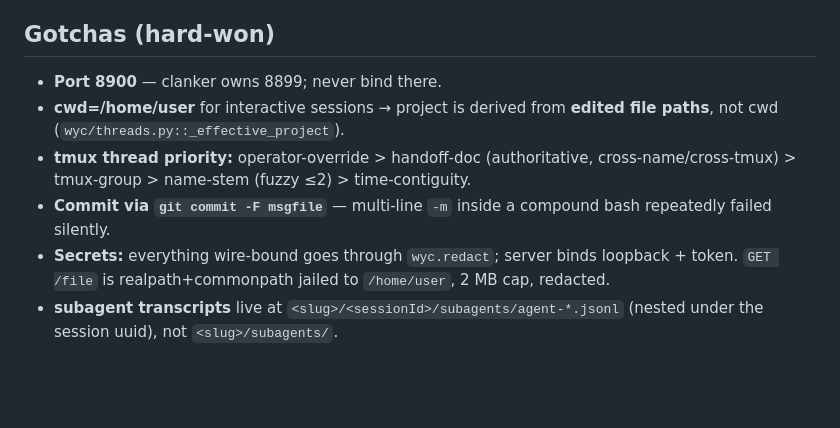
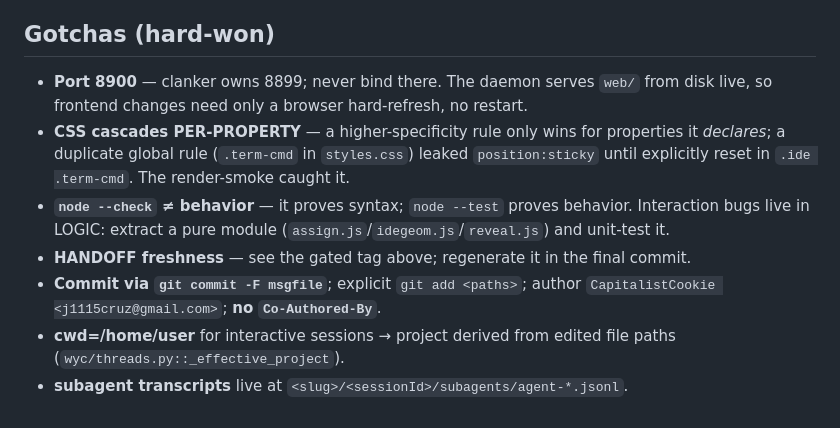
Before and after one commit to CapitalistCookie/watchyourclankers, a Markdown page: docs/HANDOFF.md, the part around one of its changes. Drawn GitHub-style; blank space fills up the shorter version.

```diff
--- a/docs/HANDOFF.md
+++ b/docs/HANDOFF.md
@@ -25,8 +27,9 @@
 
 ## Gotchas (hard-won)
-- **Port 8900** — clanker owns 8899; never bind there.
-- **cwd=/home/user** for interactive sessions → project is derived from **edited file paths**, not cwd (`wyc/threads.py::_effective_project`).
-- **tmux thread priority:** operator-override > handoff-doc (authoritative, cross-name/cross-tmux) > tmux-group > name-stem (fuzzy ≤2) > time-contiguity.
-- **Commit via `git commit -F msgfile`** — multi-line `-m` inside a compound bash repeatedly failed silently.
-- **Secrets:** everything wire-bound goes through `wyc.redact`; server binds loopback + token. `GET /file` is realpath+commonpath jailed to `/home/user`, 2 MB cap, redacted.
-- **subagent transcripts** live at `<slug>/<sessionId>/subagents/agent-*.jsonl` (nested under the session uuid), not `<slug>/subagents/`.
+- **Port 8900** — clanker owns 8899; never bind there. The daemon serves `web/` from disk live, so frontend changes need only a browser hard-refresh, no restart.
+- **CSS cascades PER-PROPERTY** — a higher-specificity rule only wins for properties it *declares*; a duplicate global rule (`.term-cmd` in `styles.css`) leaked `position:sticky` until explicitly reset in `.ide .term-cmd`. The render-smoke caught it.
+- **`node --check` ≠ behavior** — it proves syntax; `node --test` proves behavior. Interaction bugs live in LOGIC: extract a pure module (`assign.js`/`idegeom.js`/`reveal.js`) and unit-test it.
+- **HANDOFF freshness** — see the gated tag above; regenerate it in the final commit.
+- **Commit via `git commit -F msgfile`**; explicit `git add <paths>`; author `CapitalistCookie <j1115cruz@gmail.com>`; **no `Co-Authored-By`**.
+- **cwd=/home/user** for interactive sessions → project derived from edited file paths (`wyc/threads.py::_effective_project`).
+- **subagent transcripts** live at `<slug>/<sessionId>/subagents/agent-*.jsonl`.
```
Also changed, not shown: other parts of docs/HANDOFF.md (+18 -16 lines), docs/MASTER_PLAN.md (+1 -1 lines), docs/REMEDIATION.md (+2 -2 lines).
